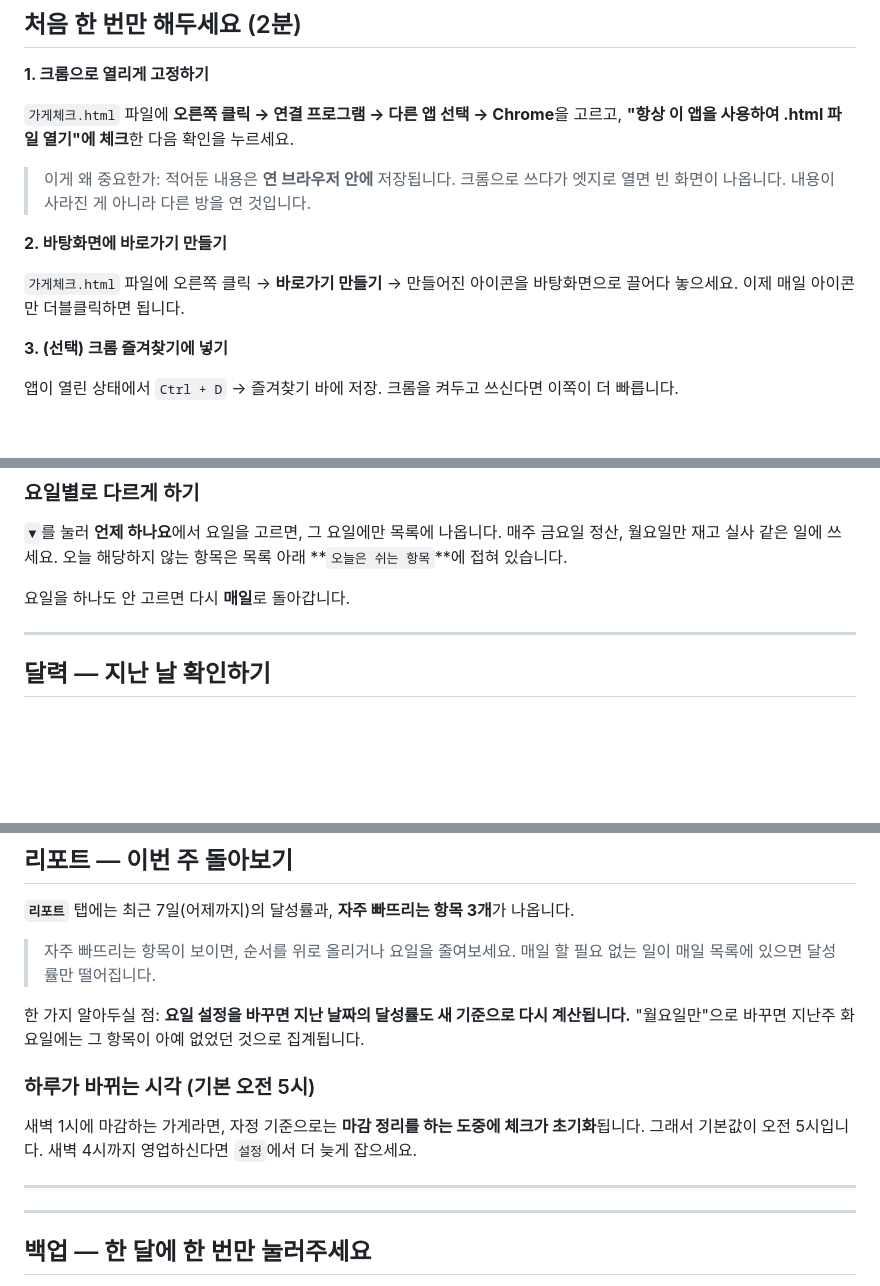
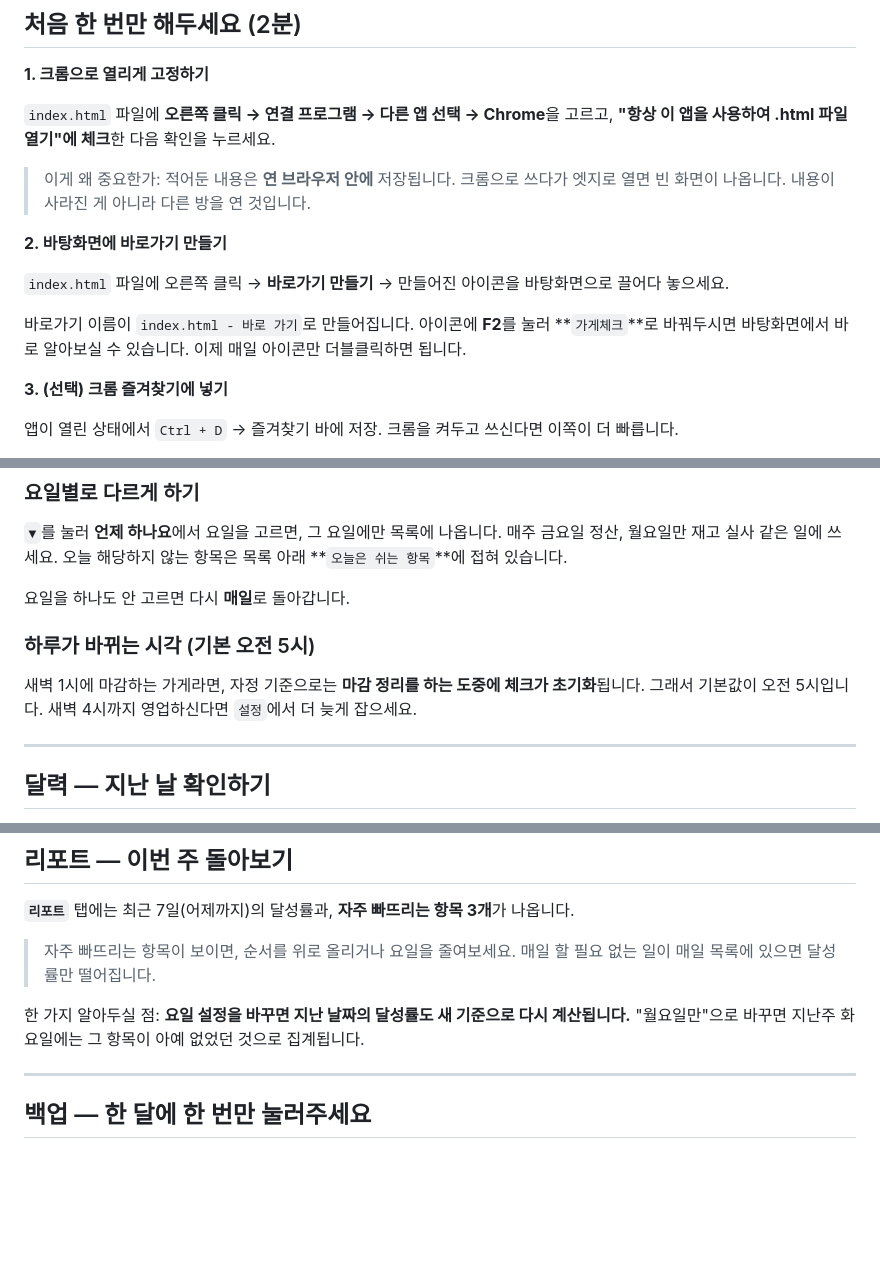
Before and after one commit to ssleemgn21/ReTi-baemin-AI, a Markdown page: 사용법.md, 3 parts joined by grey strips. GitHub-like rendering; blank space fills up the shorter version.

Commit message:
문서의 파일명을 index.html로 맞추고 사용법 구성 정리
- 바로가기 만들기 안내를 index.html 기준으로 수정하고, 바로가기 이름을
  가게체크로 바꾸는 단계를 추가했다. index.html은 바탕화면에서
  무슨 파일인지 알아볼 수 없기 때문이다.
- 하루가 바뀌는 시각 설명이 리포트 절 아래에 잘못 붙어 있던 것을
  쓰는 법 아래로 옮기고, 중복된 구분선을 정리했다.

Co-Authored-By: Claude Opus 5 <noreply@anthropic.com>

```diff
--- a/사용법.md
+++ b/사용법.md
@@ -4,7 +4,7 @@
 
 **1. 크롬으로 열리게 고정하기**
 
-`가게체크.html` 파일에 **오른쪽 클릭 → 연결 프로그램 → 다른 앱 선택 → Chrome**을 고르고,
+`index.html` 파일에 **오른쪽 클릭 → 연결 프로그램 → 다른 앱 선택 → Chrome**을 고르고,
 **"항상 이 앱을 사용하여 .html 파일 열기"에 체크**한 다음 확인을 누르세요.
 
 > 이게 왜 중요한가: 적어둔 내용은 **연 브라우저 안에** 저장됩니다.
@@ -12,7 +12,10 @@
 
 **2. 바탕화면에 바로가기 만들기**
 
-`가게체크.html` 파일에 오른쪽 클릭 → **바로가기 만들기** → 만들어진 아이콘을 바탕화면으로 끌어다 놓으세요.
+`index.html` 파일에 오른쪽 클릭 → **바로가기 만들기** → 만들어진 아이콘을 바탕화면으로 끌어다 놓으세요.
+
+바로가기 이름이 `index.html - 바로 가기`로 만들어집니다. 아이콘에 **F2**를 눌러
+**`가게체크`**로 바꿔두시면 바탕화면에서 바로 알아보실 수 있습니다.
 이제 매일 아이콘만 더블클릭하면 됩니다.
 
 **3. (선택) 크롬 즐겨찾기에 넣기**
@@ -56,6 +59,11 @@
 
 요일을 하나도 안 고르면 다시 **매일**로 돌아갑니다.
 
+### 하루가 바뀌는 시각 (기본 오전 5시)
+
+새벽 1시에 마감하는 가게라면, 자정 기준으로는 **마감 정리를 하는 도중에 체크가 초기화**됩니다.
+그래서 기본값이 오전 5시입니다. 새벽 4시까지 영업하신다면 `설정`에서 더 늦게 잡으세요.
+
 ---
 
 ## 달력 — 지난 날 확인하기
@@ -78,13 +86,6 @@
 
 한 가지 알아두실 점: **요일 설정을 바꾸면 지난 날짜의 달성률도 새 기준으로 다시 계산됩니다.**
 "월요일만"으로 바꾸면 지난주 화요일에는 그 항목이 아예 없었던 것으로 집계됩니다.
-
-### 하루가 바뀌는 시각 (기본 오전 5시)
-
-새벽 1시에 마감하는 가게라면, 자정 기준으로는 **마감 정리를 하는 도중에 체크가 초기화**됩니다.
-그래서 기본값이 오전 5시입니다. 새벽 4시까지 영업하신다면 `설정`에서 더 늦게 잡으세요.
-
----
 
 ---
 
```
Also changed, not shown: PRD.md (+1 -1 lines).
